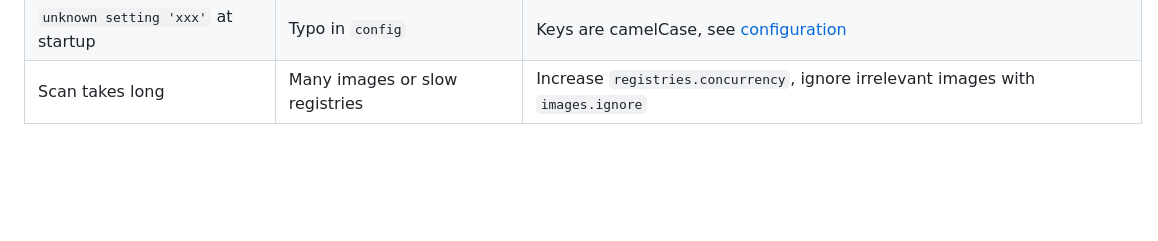
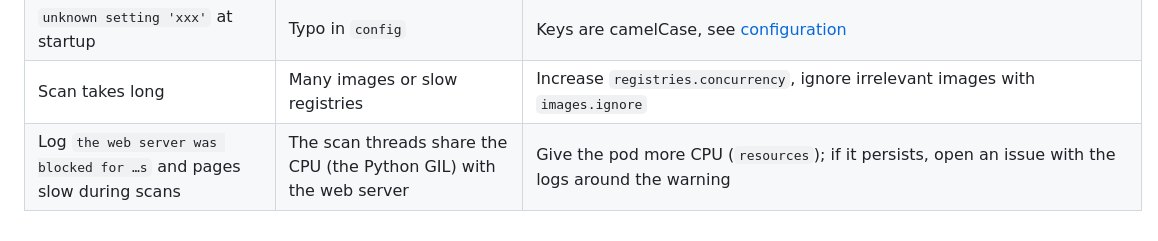
Before and after one commit to Arcanexus/kube-tower, a Markdown page: docs/troubleshooting.md, the part around the change. GitHub-like rendering; blank space fills up the shorter version.

```diff
--- a/docs/troubleshooting.md
+++ b/docs/troubleshooting.md
@@ -33,3 +33,4 @@ every request).
 | No Helm charts at all | ArgoCD Applications live in another namespace, or ArgoCD is not installed | Set `config.helm.applicationNamespaces` (`[]` = all namespaces) |
 | `unknown setting 'xxx'` at startup | Typo in `config` | Keys are camelCase, see [configuration](configuration.md) |
 | Scan takes long | Many images or slow registries | Increase `registries.concurrency`, ignore irrelevant images with `images.ignore` |
+| Log `the web server was blocked for …s` and pages slow during scans | The scan threads share the CPU (the Python GIL) with the web server | Give the pod more CPU (`resources`); if it persists, open an issue with the logs around the warning |
```
Also changed, not shown: CHANGELOG.md (+7 -1 lines), docs/usage.md (+2 -2 lines), loading.png (added), modal.png (added), 8 other files.
